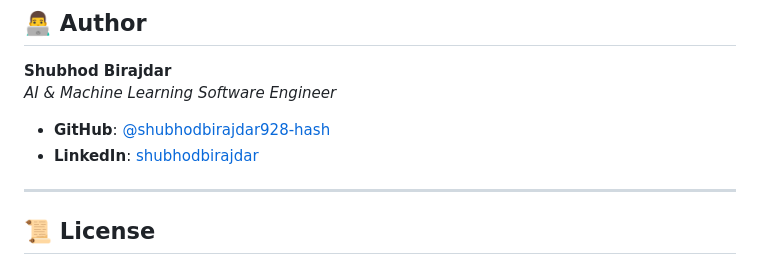
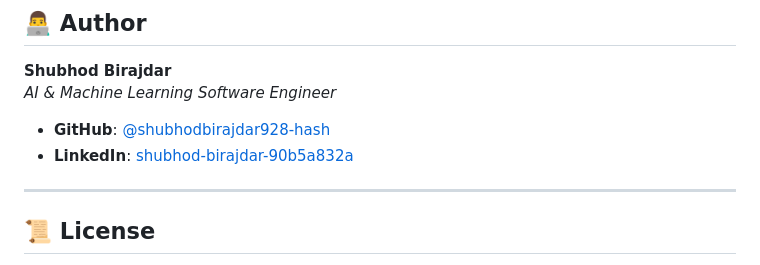
Before and after one commit to shubhodbirajdar928-hash/CareerVerse-AI, a Markdown page: README.md, the part around the change. Drawn GitHub-style.

Commit message:
docs: update author LinkedIn profile link to in/shubhod-birajdar-90b5a832a

```diff
--- a/README.md
+++ b/README.md
@@ -277,7 +277,7 @@ python scratch/verify_ppp_logic.py
 **Shubhod Birajdar**
 *AI & Machine Learning Software Engineer*
 - **GitHub**: [@shubhodbirajdar928-hash](https://github.com/shubhodbirajdar928-hash)
-- **LinkedIn**: [shubhodbirajdar](https://linkedin.com/in/shubhodbirajdar)
+- **LinkedIn**: [shubhod-birajdar-90b5a832a](https://www.linkedin.com/in/shubhod-birajdar-90b5a832a)
 
 ---
 
```
Also changed, not shown: GITHUB_PROFILE_README.md (+1 -1 lines).
